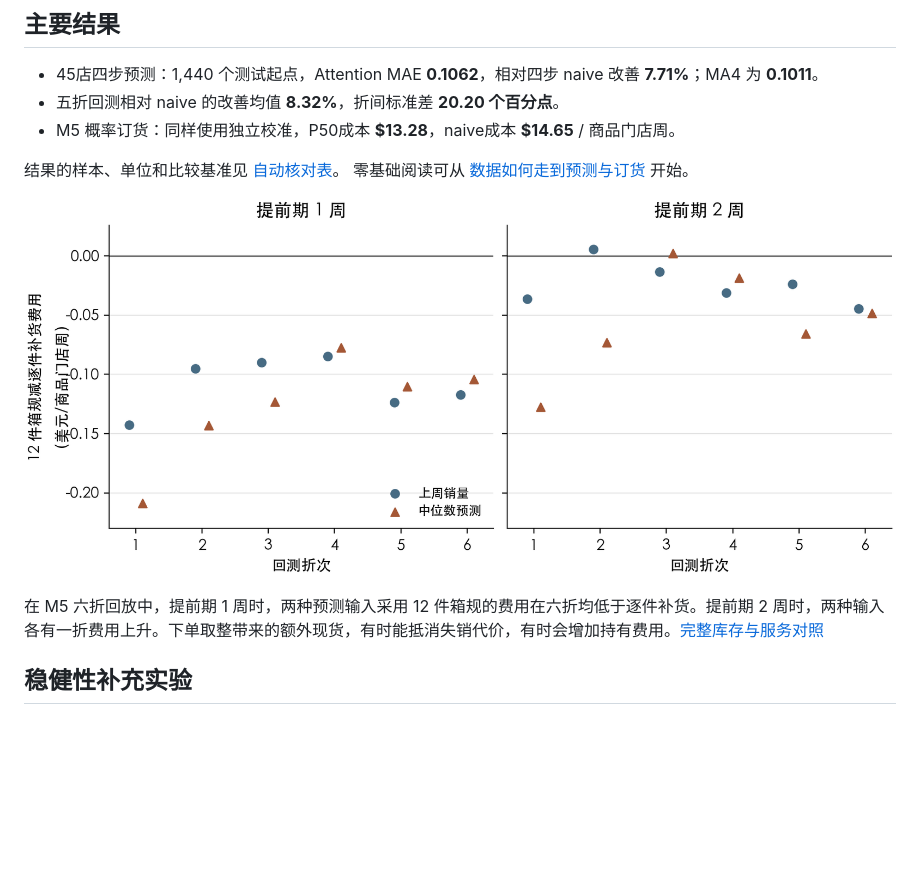
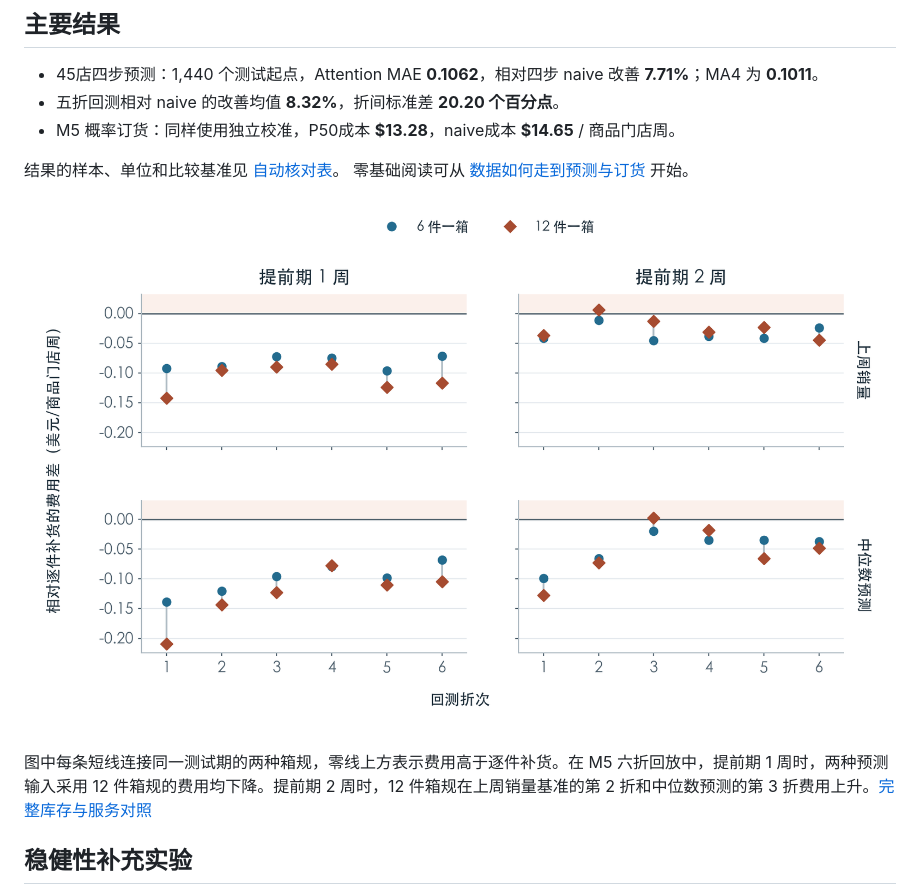
Before and after one commit to lingtao-meng/lstm-attention-demand-forecasting, a Markdown page: README.md, the part around one of its changes. GitHub-like rendering; pictures changed too: images/case_pack.png; blank space fills up the shorter version.

```diff
--- a/README.md
+++ b/README.md
@@ -20,5 +20,5 @@
 
-在 M5 六折回放中，提前期 1 周时，两种预测输入采用 12 件箱规的费用在六折均低于逐件补货。提前期 2 周时，两种输入各有一折费用上升。下单取整带来的额外现货，有时能抵消失销代价，有时会增加持有费用。[完整库存与服务对照](m5/INVENTORY_REPLAY.md)
+图中每条短线连接同一测试期的两种箱规，零线上方表示费用高于逐件补货。在 M5 六折回放中，提前期 1 周时，两种预测输入采用 12 件箱规的费用均下降。提前期 2 周时，12 件箱规在上周销量基准的第 2 折和中位数预测的第 3 折费用上升。[完整库存与服务对照](m5/INVENTORY_REPLAY.md)
 
 ## 稳健性补充实验
 
```
Also changed, not shown: other parts of README.md (+1 -1 lines), 1 other file.
